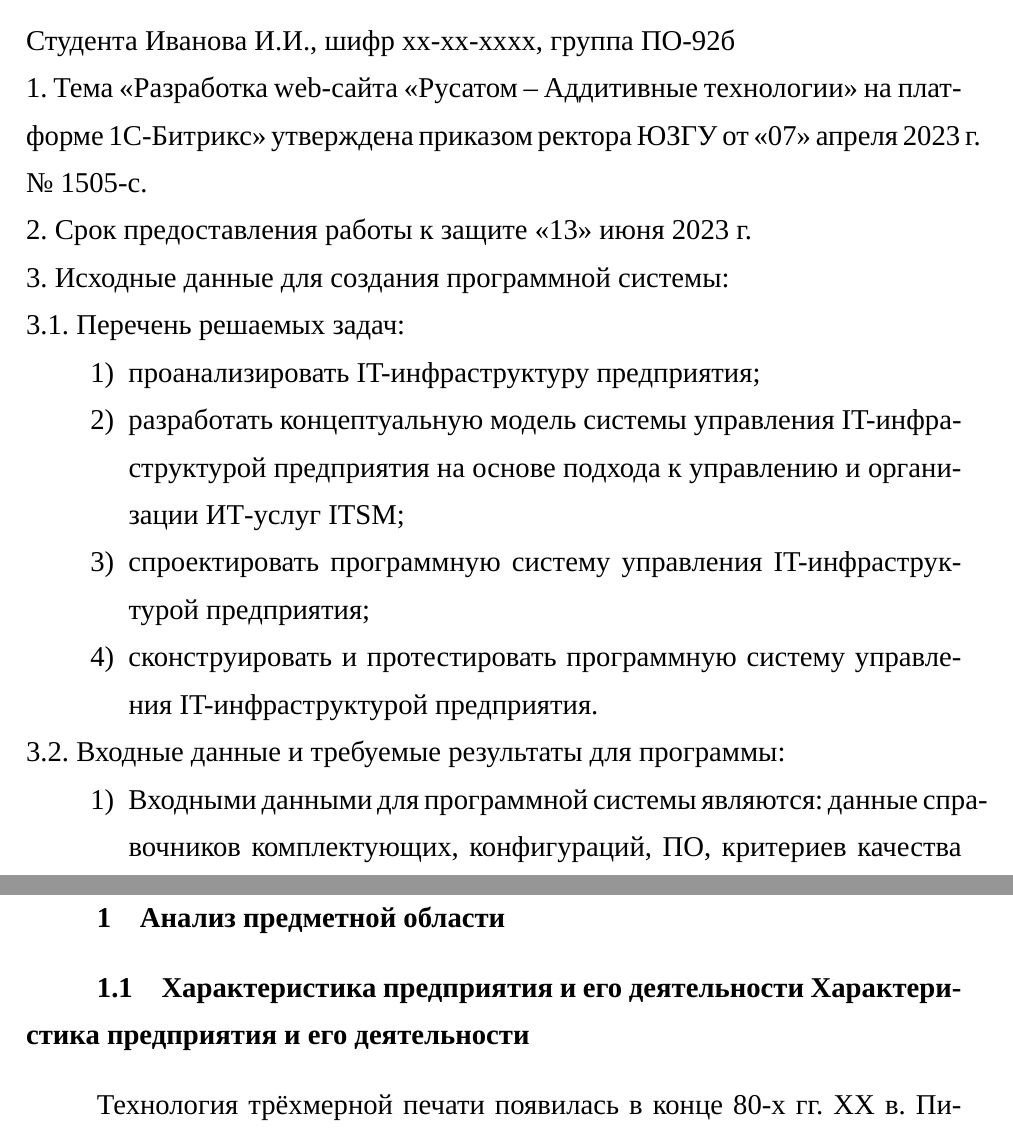
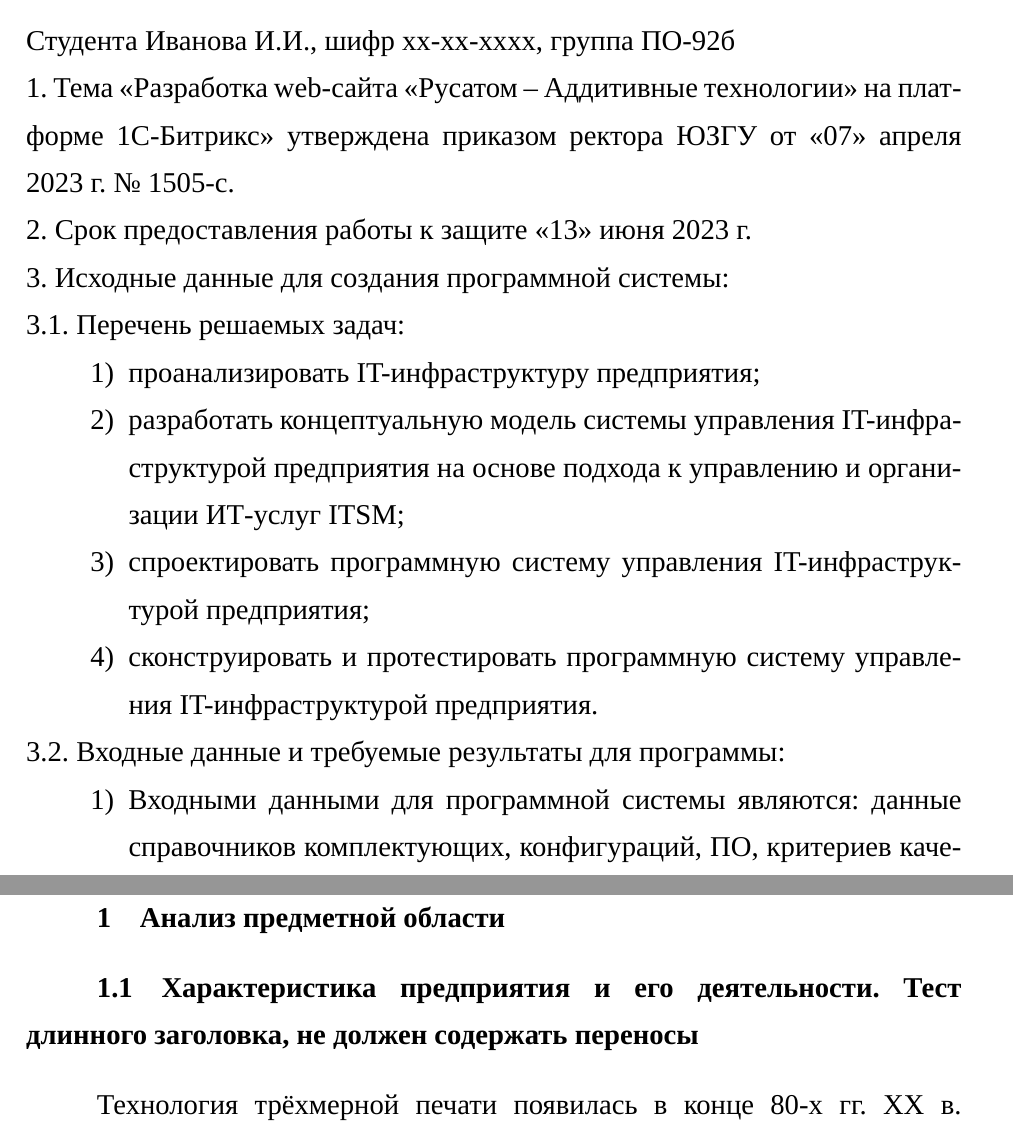
Before and after one commit to alex-chaplygin/vkr-class, a LaTeX document (main.tex, which reads vkr.cls, Анализ.tex): two parts of pages 2 and 9 of 24, joined at a grey line, cut so that both start at the same text. Compiled offline with XeLaTeX; a missing font is replaced by an installed copy or a similar font.

Commit message:
Авто выравнивание абзацев, минимум 2 строки сверху и снизу от абзаца

```diff
--- a/vkr.cls
+++ b/vkr.cls
@@ -221,6 +221,12 @@
     {\@ssect{#3}{#4}{#5}{#7}}%
     {\@dblarg{\@sect{#1}{#2}{#3}{#4}{#5}{#6}}}}
 
+\newcommand\nohyph{% запрет переносов в параграфе
+  \pretolerance=10000
+  \tolerance=2000
+  \emergencystretch=10pt
+}
+
 \newcommand\section{
   \setcounter{figure}{0}%
   \setcounter{table}{0}%
@@ -232,7 +238,7 @@
 \newcommand\subsection{\@startsection{subsection}{2}{\parindent}%
                                      {4mm}%
                                      {4mm}%
-                                     {\normalsize\bfseries}{}}
+                                     {\normalsize\nohyph\bfseries}{}}
 \newcommand\subsubsection{\@startsection{subsubsection}{3}{\parindent}%
                                      {4mm}%
                                      {4mm}%
@@ -497,5 +503,7 @@
     \@nobreakfalse
     \endgroup
 }
-
+\sloppy % авто увеличение пробелов между словами при невозможности переносов
+\clubpenalties 2 10000 150 % запрет одной оторванной строки сверху
+\widowpenalties 2 10000 150 % и снизу
 \endinput
--- a/Анализ.tex
+++ b/Анализ.tex
@@ -1,5 +1,5 @@
 \section{Анализ предметной области}
-\subsection{Характеристика предприятия и его деятельности Характеристика предприятия и его деятельности}
+\subsection{Характеристика предприятия и его деятельности. Тест длинного заголовка, не должен содержать переносы}
 
 Технология трёхмерной печати появилась в конце 80-х гг. ХХ в. Пионером в этой области является компания 3D Systems, которая разработала первую коммерческую стереолитографическую машину – SLA – \linebreak Stereolithography Apparatus (1986 г.). До середины 90-х гг. она использовалась в научно-исследовательской и опытноконструкторской деятельности, связанной с оборонной промышленностью. Первые лазерные машины – сначала стереолитографические (SLA-машины), затем порошковые (SLS-машины) – были чрезмерно дороги, а выбор модельных материалов скромный. Широкое распространение цифровых технологий в области проектирования (CAD), моделирования и расчётов (CAE) и механообработки (CAM) стимулировало развитие технологий 3D-печати.
 
```
